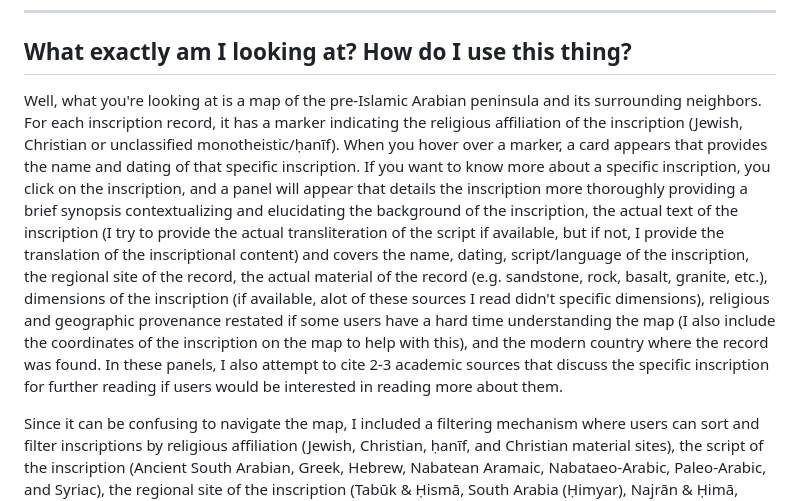
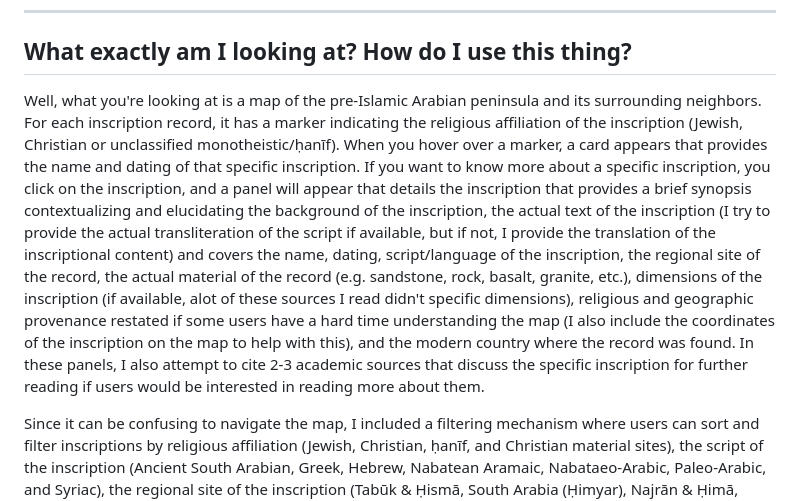
Before and after one commit to kunnn1/Geospatial-Epigraphy-Dashboard-GSED-, a Markdown page: README.md, the part around the change. Rendered like a GitHub page.

```diff
--- a/README.md
+++ b/README.md
@@ -23,7 +23,7 @@ script uses the standard library only.
 
 ## What exactly am I looking at? How do I use this thing?
 
-Well, what you're looking at is a map of the pre-Islamic Arabian peninsula and its surrounding neighbors. For each inscription record, it has a marker indicating the religious affiliation of the inscription (Jewish, Christian or unclassified monotheistic/ḥanīf). When you hover over a marker, a card appears that provides the name and dating of that specific inscription. If you want to know more about a specific inscription, you click on the inscription, and a panel will appear that details the inscription more thoroughly providing a brief synopsis contextualizing and elucidating the background of the inscription, the actual text of the inscription (I try to provide the actual transliteration of the script if available, but if not, I provide the translation of the inscriptional content) and covers the name, dating, script/language of the inscription, the regional site of the record, the actual material of the record (e.g. sandstone, rock, basalt, granite, etc.), dimensions of the inscription (if available, alot of these sources I read didn't specific dimensions), religious and geographic provenance restated if some users have a hard time understanding the map (I also include the coordinates of the inscription on the map to help with this), and the modern country where the record was found. In these panels, I also attempt to cite 2-3 academic sources that discuss the specific inscription for further reading if users would be interested in reading more about them.
+Well, what you're looking at is a map of the pre-Islamic Arabian peninsula and its surrounding neighbors. For each inscription record, it has a marker indicating the religious affiliation of the inscription (Jewish, Christian or unclassified monotheistic/ḥanīf). When you hover over a marker, a card appears that provides the name and dating of that specific inscription. If you want to know more about a specific inscription, you click on the inscription, and a panel will appear that details the inscription that provides a brief synopsis contextualizing and elucidating the background of the inscription, the actual text of the inscription (I try to provide the actual transliteration of the script if available, but if not, I provide the translation of the inscriptional content) and covers the name, dating, script/language of the inscription, the regional site of the record, the actual material of the record (e.g. sandstone, rock, basalt, granite, etc.), dimensions of the inscription (if available, alot of these sources I read didn't specific dimensions), religious and geographic provenance restated if some users have a hard time understanding the map (I also include the coordinates of the inscription on the map to help with this), and the modern country where the record was found. In these panels, I also attempt to cite 2-3 academic sources that discuss the specific inscription for further reading if users would be interested in reading more about them.
 
 Since it can be confusing to navigate the map, I included a filtering mechanism where users can sort and filter inscriptions by religious affiliation (Jewish, Christian, ḥanīf, and Christian material sites), the script of the inscription (Ancient South Arabian, Greek, Hebrew, Nabatean Aramaic, Nabataeo-Arabic, Paleo-Arabic, and Syriac), the regional site of the inscription (Tabūk & Ḥismā, South Arabia (Ḥimyar), Najrān & Ḥimā, Hegra & al-ʿUlā, Jordan & Syria, Eastern Arabia & the Gulf, Dūmat al-Jandal & al-Jawf, Ḥijāz & Ṭāʾif), and the material of the inscription (Basalt, Granite, Limestone, Rock (Unspecificed), Sandstone, Stone, Stone & Plaster). As with any map, there is a key provided that explains what each marker (marks religious affiliation) on the map signify. I decided to not only include inscriptions but some prominent Christian material sites in pre-Islamic Arabia, that concurrently contributes to the discussion of Judeo-Christian presence in pre-Islamic Arabia, which as aforementioned is what I'm interested in, and thought that others might like to see. That's why I included them.
 
```
